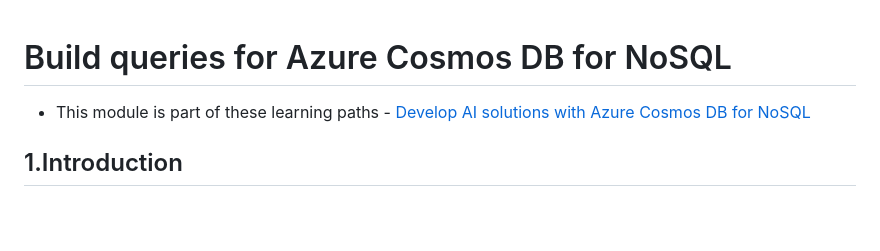
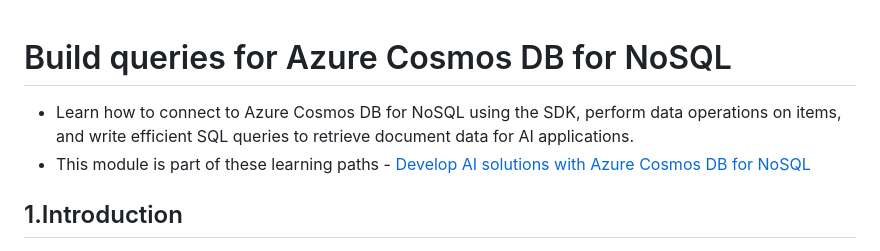
Before and after one commit to mkader/Developer-Tools, a Markdown page: Azure Cosmos DB/1.Build queries for Azure Cosmos DB for NoSQL.md, the part around the change. Drawn GitHub-style; blank space fills up the shorter version.

```diff
--- a/Azure Cosmos DB/1.Build queries for Azure Cosmos DB for NoSQL.md
+++ b/Azure Cosmos DB/1.Build queries for Azure Cosmos DB for NoSQL.md
@@ -1,4 +1,5 @@
 # Build queries for Azure Cosmos DB for NoSQL
+* Learn how to connect to Azure Cosmos DB for NoSQL using the SDK, perform data operations on items, and write efficient SQL queries to retrieve document data for AI applications.
 * This module is part of these learning paths - [Develop AI solutions with Azure Cosmos DB for NoSQL](https://learn.microsoft.com/en-us/training/paths/develop-ai-solutions-azure-cosmos-db/)
 
 ## 1.Introduction
```
